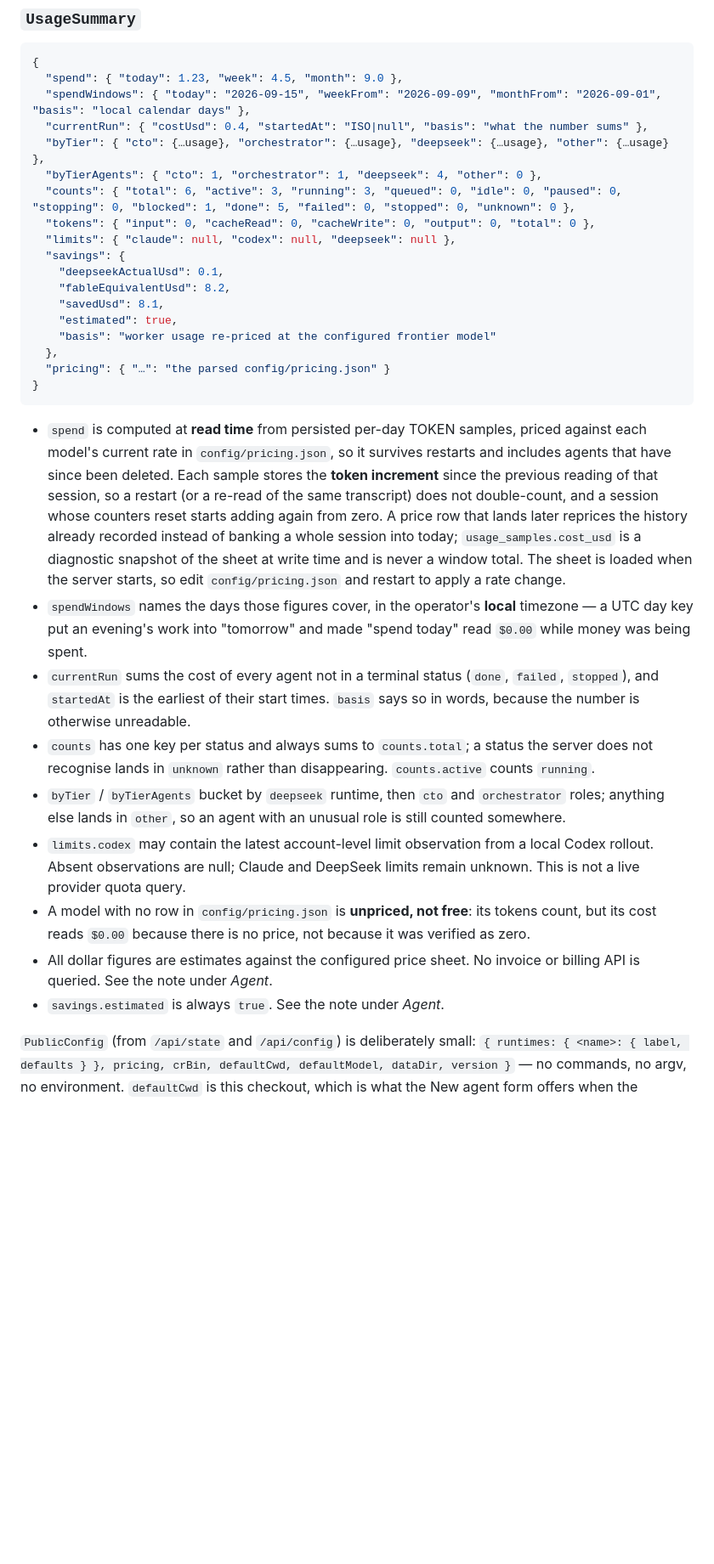
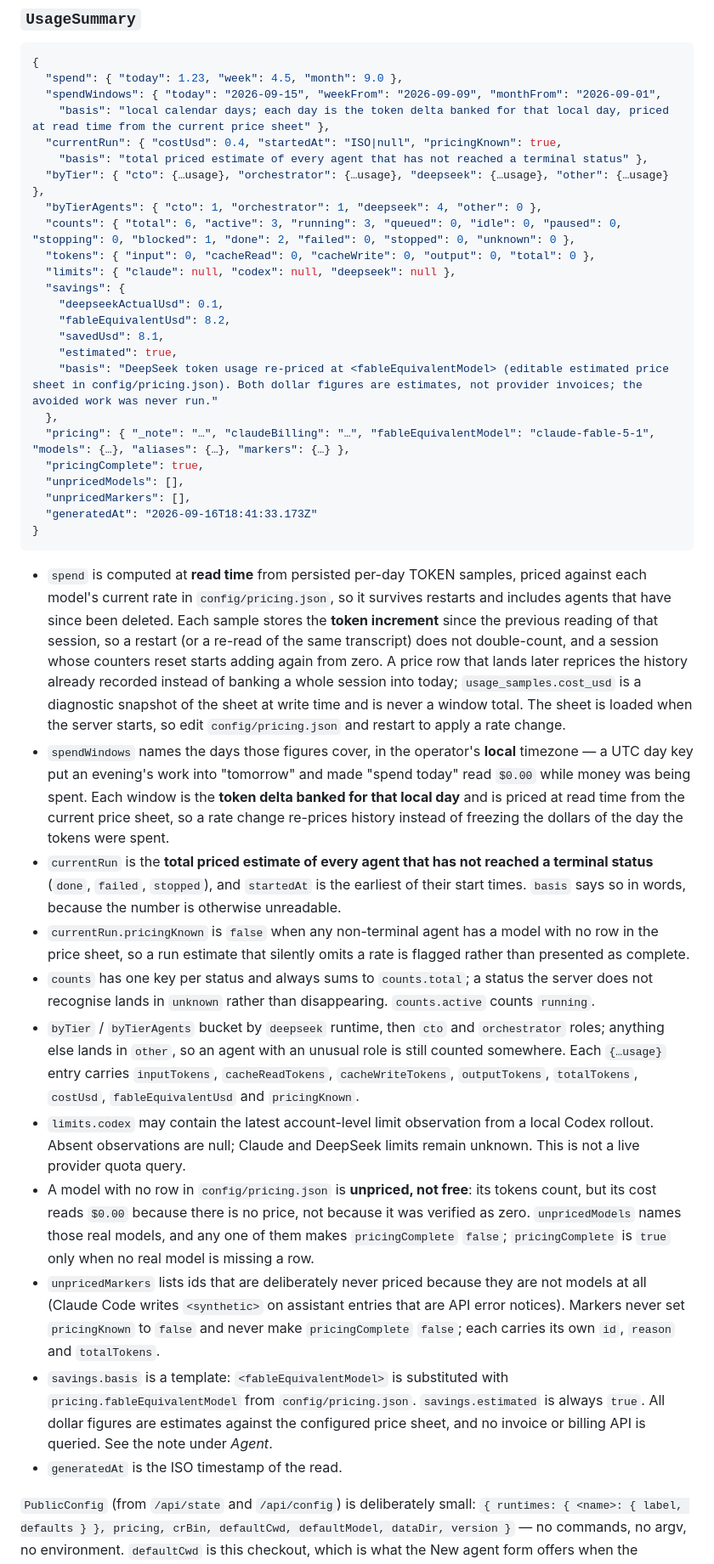
Before and after one commit to jakecodes431/frontier-worker-pipeline-ui, a Markdown page: docs/API.md, the part around the change. Shown at 85% size. GitHub-like rendering; blank space fills up the shorter version.

Commit message:
Regenerate the UsageSummary section of docs/API.md from the live /api/usage shape
WHAT   The UsageSummary JSON example now carries every top-level key the server
returns (adds currentRun.pricingKnown, pricingComplete, unpricedModels,
unpricedMarkers, generatedAt, and the real pricing sub-keys) and the exact
basis strings from usageSummary() in server/index.js; savings.basis is shown
in its template form with <fableEquivalentModel>. The counts example now sums
to its total (done 5 -> 2). Bullets added or corrected for spendWindows,
currentRun, pricingKnown, pricingComplete/unpricedModels/unpricedMarkers,
savings.basis substitution and generatedAt.

WHY    The doc had drifted from server/index.js: three basis strings were
stale ("local calendar days", "what the number sums", "worker usage re-priced
at the configured frontier model"), five keys were undocumented, and the counts
example's buckets summed to 9 against total 6, contradicting the rule stated
two bullets below it.

PROOF  Shape captured from a scratch server booted from main 7620de8 on a free
port with a fresh CR_DATA_DIR (GET /api/usage, 2026-09-16T18:41:33Z). Proof
script: every required basis string and key is present in docs/API.md, the two
literal basis strings are still present in server/index.js, and the counts
example has 12 keys summing to total -> all PASS, exit 0. git diff --stat:
docs/API.md only. scripts/smoke.mjs (which scans docs/ for machine-specific
paths) is run by the orchestrator's npm run check on the integration branch.

Co-Authored-By: Claude Fable 5.1 <noreply@anthropic.com>

````diff
--- a/docs/API.md
+++ b/docs/API.md
@@ -286,11 +286,13 @@ both cases.
 ```json
 {
   "spend": { "today": 1.23, "week": 4.5, "month": 9.0 },
-  "spendWindows": { "today": "2026-09-15", "weekFrom": "2026-09-09", "monthFrom": "2026-09-01", "basis": "local calendar days" },
-  "currentRun": { "costUsd": 0.4, "startedAt": "ISO|null", "basis": "what the number sums" },
+  "spendWindows": { "today": "2026-09-15", "weekFrom": "2026-09-09", "monthFrom": "2026-09-01",
+    "basis": "local calendar days; each day is the token delta banked for that local day, priced at read time from the current price sheet" },
+  "currentRun": { "costUsd": 0.4, "startedAt": "ISO|null", "pricingKnown": true,
+    "basis": "total priced estimate of every agent that has not reached a terminal status" },
   "byTier": { "cto": {…usage}, "orchestrator": {…usage}, "deepseek": {…usage}, "other": {…usage} },
   "byTierAgents": { "cto": 1, "orchestrator": 1, "deepseek": 4, "other": 0 },
-  "counts": { "total": 6, "active": 3, "running": 3, "queued": 0, "idle": 0, "paused": 0, "stopping": 0, "blocked": 1, "done": 5, "failed": 0, "stopped": 0, "unknown": 0 },
+  "counts": { "total": 6, "active": 3, "running": 3, "queued": 0, "idle": 0, "paused": 0, "stopping": 0, "blocked": 1, "done": 2, "failed": 0, "stopped": 0, "unknown": 0 },
   "tokens": { "input": 0, "cacheRead": 0, "cacheWrite": 0, "output": 0, "total": 0 },
   "limits": { "claude": null, "codex": null, "deepseek": null },
   "savings": {
@@ -298,9 +300,13 @@ both cases.
     "fableEquivalentUsd": 8.2,
     "savedUsd": 8.1,
     "estimated": true,
-    "basis": "worker usage re-priced at the configured frontier model"
+    "basis": "DeepSeek token usage re-priced at <fableEquivalentModel> (editable estimated price sheet in config/pricing.json). Both dollar figures are estimates, not provider invoices; the avoided work was never run."
   },
-  "pricing": { "…": "the parsed config/pricing.json" }
+  "pricing": { "_note": "…", "claudeBilling": "…", "fableEquivalentModel": "claude-fable-5-1", "models": {…}, "aliases": {…}, "markers": {…} },
+  "pricingComplete": true,
+  "unpricedModels": [],
+  "unpricedMarkers": [],
+  "generatedAt": "2026-09-16T18:41:33.173Z"
 }
 ```
 
@@ -317,25 +323,44 @@ both cases.
   restart to apply a rate change.
 - `spendWindows` names the days those figures cover, in the operator's **local**
   timezone — a UTC day key put an evening's work into "tomorrow" and made
-  "spend today" read `$0.00` while money was being spent.
-- `currentRun` sums the cost of every agent not in a terminal status
-  (`done`, `failed`, `stopped`), and `startedAt` is the earliest of their start
-  times. `basis` says so in words, because the number is otherwise unreadable.
+  "spend today" read `$0.00` while money was being spent. Each window is the
+  **token delta banked for that local day** and is priced at read time from the
+  current price sheet, so a rate change re-prices history instead of freezing
+  the dollars of the day the tokens were spent.
+- `currentRun` is the **total priced estimate of every agent that has not
+  reached a terminal status** (`done`, `failed`, `stopped`), and `startedAt` is
+  the earliest of their start times. `basis` says so in words, because the
+  number is otherwise unreadable.
+- `currentRun.pricingKnown` is `false` when any non-terminal agent has a model
+  with no row in the price sheet, so a run estimate that silently omits a rate
+  is flagged rather than presented as complete.
 - `counts` has one key per status and always sums to `counts.total`; a status
   the server does not recognise lands in `unknown` rather than disappearing.
   `counts.active` counts `running`.
 - `byTier` / `byTierAgents` bucket by `deepseek` runtime, then `cto` and
   `orchestrator` roles; anything else lands in `other`, so an agent with an
-  unusual role is still counted somewhere.
+  unusual role is still counted somewhere. Each `{…usage}` entry carries
+  `inputTokens`, `cacheReadTokens`, `cacheWriteTokens`, `outputTokens`,
+  `totalTokens`, `costUsd`, `fableEquivalentUsd` and `pricingKnown`.
 - `limits.codex` may contain the latest account-level limit observation from a
   local Codex rollout. Absent observations are null; Claude and DeepSeek limits
   remain unknown. This is not a live provider quota query.
 - A model with no row in `config/pricing.json` is **unpriced, not free**: its
   tokens count, but its cost reads `$0.00` because there is no price, not because
-  it was verified as zero.
-- All dollar figures are estimates against the configured price sheet. No
-  invoice or billing API is queried. See the note under *Agent*.
-- `savings.estimated` is always `true`. See the note under *Agent*.
+  it was verified as zero. `unpricedModels` names those real models, and any one
+  of them makes `pricingComplete` `false`; `pricingComplete` is `true` only when
+  no real model is missing a row.
+- `unpricedMarkers` lists ids that are deliberately never priced because they
+  are not models at all (Claude Code writes `<synthetic>` on assistant entries
+  that are API error notices). Markers never set `pricingKnown` to `false` and
+  never make `pricingComplete` `false`; each carries its own `id`, `reason` and
+  `totalTokens`.
+- `savings.basis` is a template: `<fableEquivalentModel>` is substituted with
+  `pricing.fableEquivalentModel` from `config/pricing.json`. `savings.estimated`
+  is always `true`. All dollar figures are estimates against the configured
+  price sheet, and no invoice or billing API is queried. See the note under
+  *Agent*.
+- `generatedAt` is the ISO timestamp of the read.
 
 `PublicConfig` (from `/api/state` and `/api/config`) is deliberately small:
 `{ runtimes: { <name>: { label, defaults } }, pricing, crBin, defaultCwd,
````
